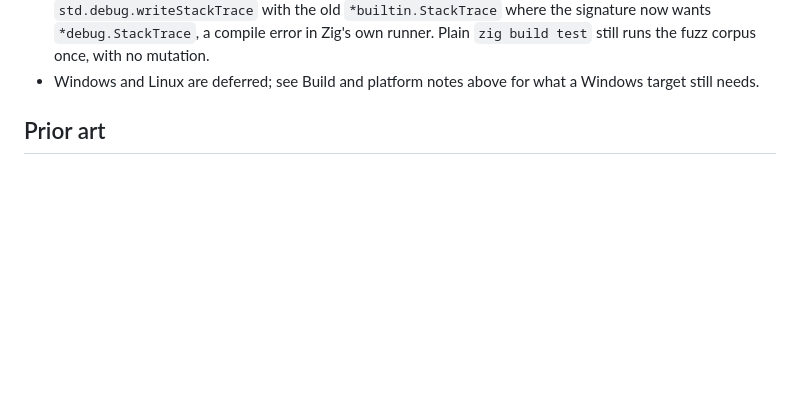
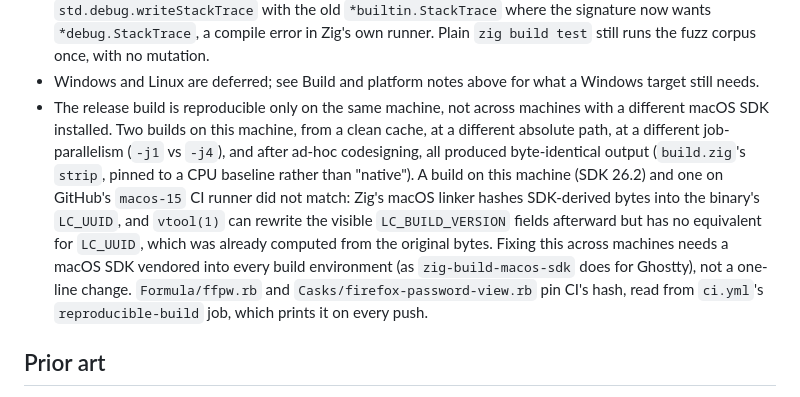
Before and after one commit to lkraider/firefox-password-view, a Markdown page: docs/DESIGN.md, the part around the change. GitHub-like rendering; blank space fills up the shorter version.

Commit message:
docs: record the reproducible-build findings and their limit

```diff
--- a/docs/DESIGN.md
+++ b/docs/DESIGN.md
@@ -180,6 +180,21 @@ is not TCC-protected, so no permission prompt appears.
   the fuzz corpus once, with no mutation.
 - Windows and Linux are deferred; see Build and platform notes above for
   what a Windows target still needs.
+- The release build is reproducible only on the same machine, not across
+  machines with a different macOS SDK installed. Two builds on this
+  machine, from a clean cache, at a different absolute path, at a
+  different job-parallelism (`-j1` vs `-j4`), and after ad-hoc codesigning,
+  all produced byte-identical output (`build.zig`'s `strip`, pinned to a
+  CPU baseline rather than "native"). A build on this machine (SDK 26.2)
+  and one on GitHub's `macos-15` CI runner did not match: Zig's macOS
+  linker hashes SDK-derived bytes into the binary's `LC_UUID`, and
+  `vtool(1)` can rewrite the visible `LC_BUILD_VERSION` fields afterward
+  but has no equivalent for `LC_UUID`, which was already computed from the
+  original bytes. Fixing this across machines needs a macOS SDK vendored
+  into every build environment (as `zig-build-macos-sdk` does for
+  Ghostty), not a one-line change. `Formula/ffpw.rb` and
+  `Casks/firefox-password-view.rb` pin CI's hash, read from
+  `ci.yml`'s `reproducible-build` job, which prints it on every push.
 
 ## Prior art
 
```
